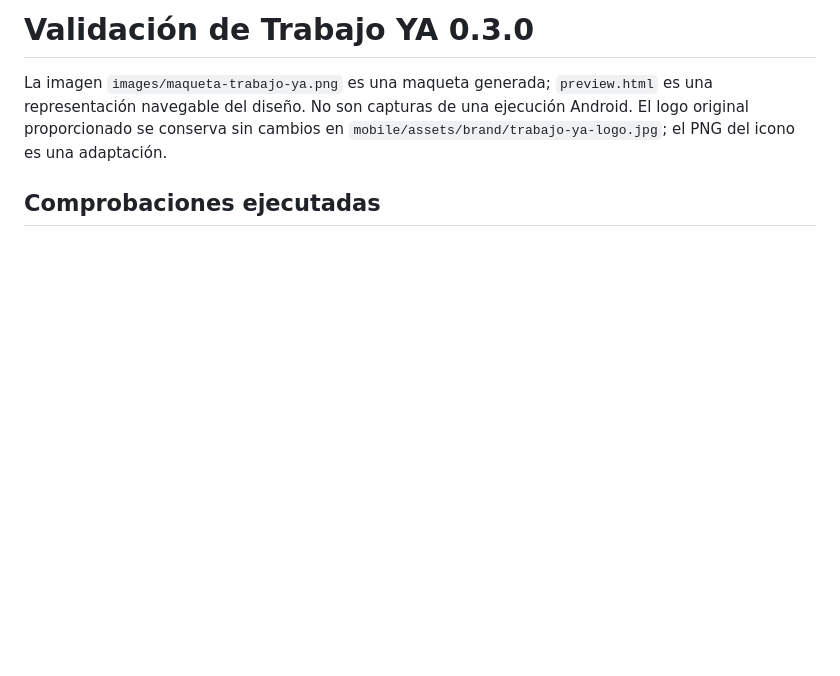
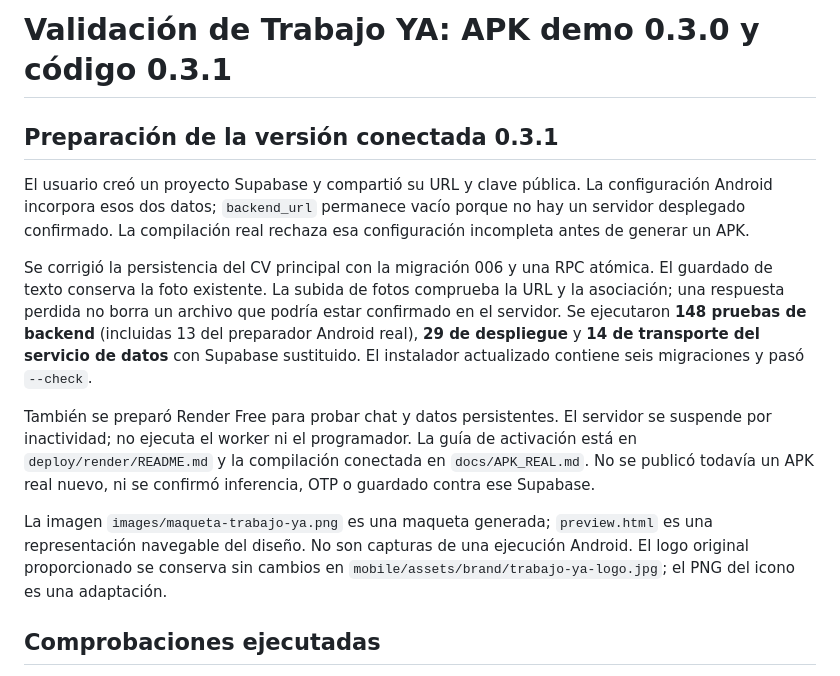
Before and after one commit to ramalhectornano-sys/miapp, a Markdown page: trabajo-ya/docs/VALIDATION.md, the part around the change. GitHub-like rendering; blank space fills up the shorter version.

Commit message:
Verificar persistencia y estado de la conexión Supabase sin generar una demo

```diff
--- a/trabajo-ya/docs/VALIDATION.md
+++ b/trabajo-ya/docs/VALIDATION.md
@@ -1,4 +1,25 @@
-# Validación de Trabajo YA 0.3.0
+# Validación de Trabajo YA: APK demo 0.3.0 y código 0.3.1
+
+## Preparación de la versión conectada 0.3.1
+
+El usuario creó un proyecto Supabase y compartió su URL y clave pública.
+La configuración Android incorpora esos dos datos; `backend_url` permanece
+vacío porque no hay un servidor desplegado confirmado. La compilación real
+rechaza esa configuración incompleta antes de generar un APK.
+
+Se corrigió la persistencia del CV principal con la migración 006 y una RPC
+atómica. El guardado de texto conserva la foto existente. La subida de fotos
+comprueba la URL y la asociación; una respuesta perdida no borra un archivo
+que podría estar confirmado en el servidor. Se ejecutaron **148 pruebas de
+backend** (incluidas 13 del preparador Android real), **29 de despliegue** y
+**14 de transporte del servicio de datos** con Supabase sustituido.
+El instalador actualizado contiene seis migraciones y pasó `--check`.
+
+También se preparó Render Free para probar chat y datos persistentes. El
+servidor se suspende por inactividad; no ejecuta el worker ni el programador.
+La guía de activación está en `deploy/render/README.md` y la compilación
+conectada en `docs/APK_REAL.md`. No se publicó todavía un APK real nuevo,
+ni se confirmó inferencia, OTP o guardado contra ese Supabase.
 
 La imagen `images/maqueta-trabajo-ya.png` es una maqueta generada; `preview.html`
 es una representación navegable del diseño. No son capturas de una ejecución
```
